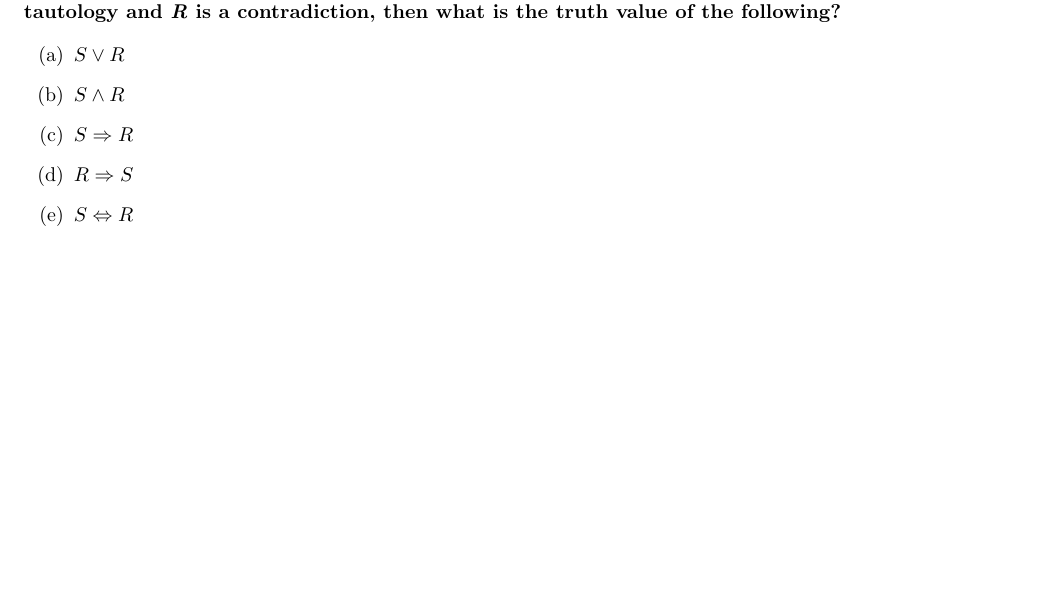
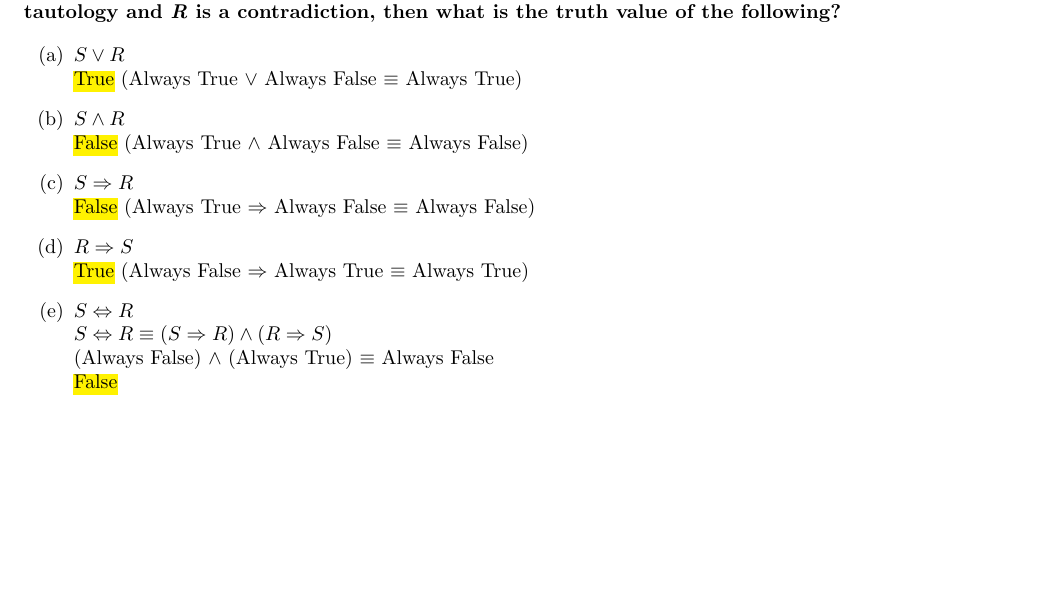
Before and after one commit to fmgornick/code, a LaTeX problem sheet (latex/CSCI_2011/HW1/HW1.tex): part of page 3 of 3, cut so that both start at the same text, the shorter picture padded with empty space. Compiled offline with pdfLaTeX.

Commit message:
finished latex HW 1

```diff
--- a/latex/CSCI_2011/HW1/HW1.tex
+++ b/latex/CSCI_2011/HW1/HW1.tex
@@ -222,15 +222,22 @@ then what is the truth value of the following?}
 
 \begin{enumerate}[label=(\alph*)]
 
-    \item \textbf{$S \vee R$}
+    \item \textbf{$S \vee R$} \\
+        \text{\hl{True} (Always True $\vee$ Always False $\equiv$ Always True)}
 
-    \item \textbf{$S \wedge R$}
+    \item \textbf{$S \wedge R$} \\
+        \text{\hl{False} (Always True $\wedge$ Always False $\equiv$ Always False)}
 
-    \item \textbf{$S \Rightarrow R$}
+    \item \textbf{$S \Rightarrow R$} \\
+        \text{\hl{False} (Always True $\Rightarrow$ Always False $\equiv$ Always False)}
 
-    \item \textbf{$R \Rightarrow S$}
+    \item \textbf{$R \Rightarrow S$} \\
+        \text{\hl{True} (Always False $\Rightarrow$ Always True $\equiv$ Always True)}
 
-    \item \textbf{$S \Leftrightarrow R$}
+    \item \textbf{$S \Leftrightarrow R$} \\
+        \text{$S \Leftrightarrow R \equiv (S \Rightarrow R) \wedge (R \Rightarrow S)$} \\
+        \text{(Always False) $\wedge$ (Always True) $\equiv$ Always False} \\
+        \text{\hl{False}}
 
 \end{enumerate}
 
```
Also changed, not shown: latex/CSCI_2011/HW1/HW1.pdf, 2 other files.
